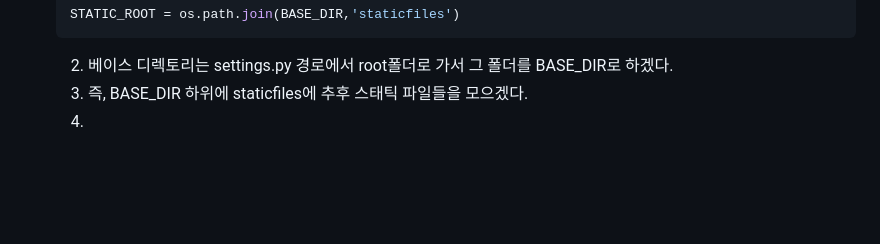
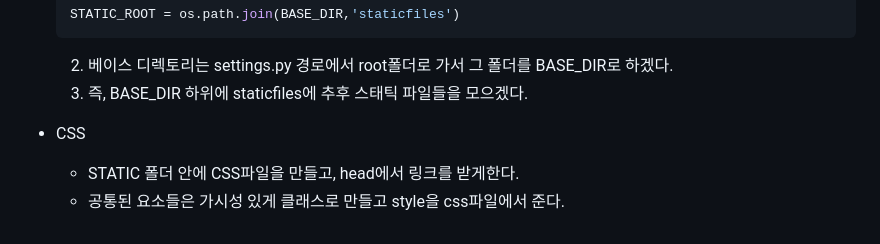
Before and after one commit to holawan/Pinterest, a Markdown page: TIL.md, the part around the change. Rendered like a GitHub page; blank space fills up the shorter version.

```diff
--- a/TIL.md
+++ b/TIL.md
@@ -146,4 +146,8 @@
 
   2.  베이스 디렉토리는 settings.py 경로에서 root폴더로 가서 그 폴더를 BASE_DIR로 하겠다.
   3. 즉, BASE_DIR 하위에 staticfiles에 추후 스태틱 파일들을 모으겠다.
-  4.
+
+- CSS
+
+  - STATIC 폴더 안에 CSS파일을 만들고, head에서 링크를 받게한다.
+  - 공통된 요소들은 가시성 있게 클래스로 만들고 style을 css파일에서 준다.
```
Also changed, not shown: README.md (+13 -0 lines), README.assets/0331-16487457070761.PNG (added), README.assets/0331.PNG (added).
